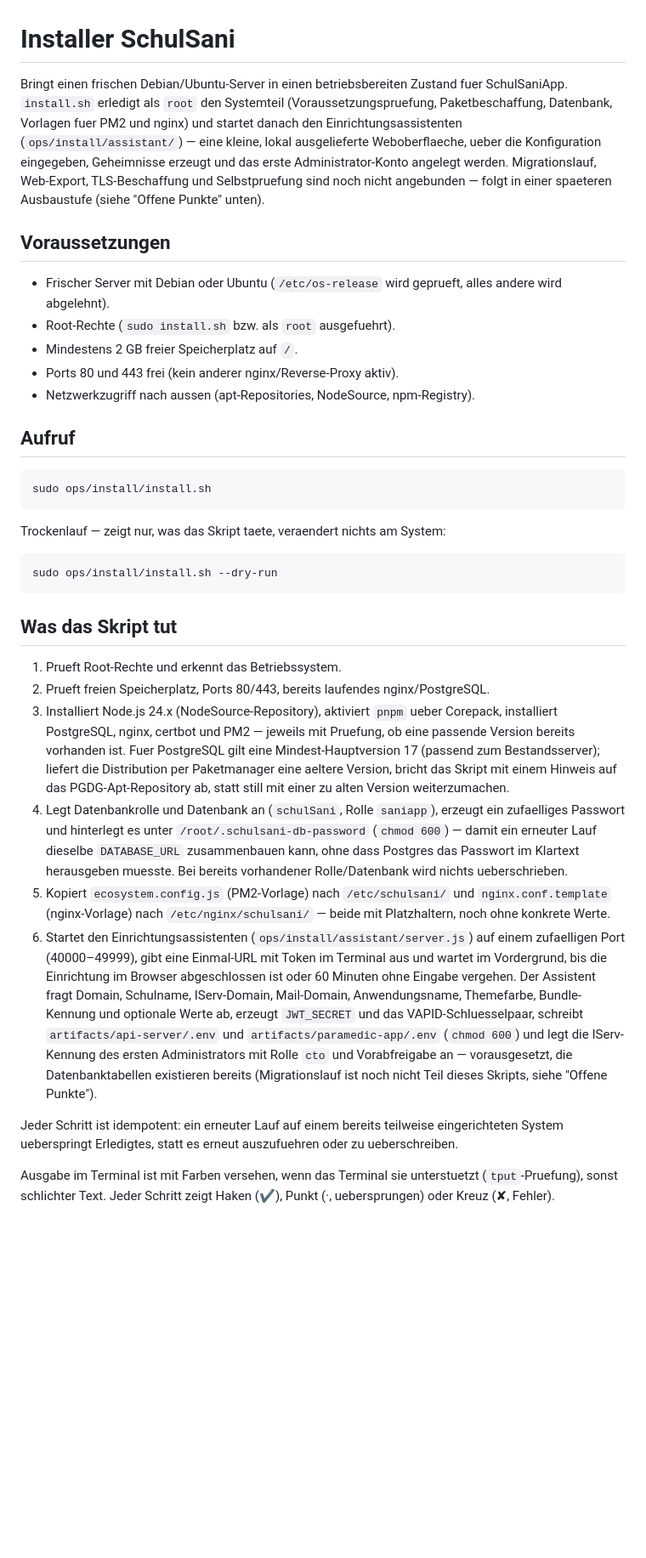
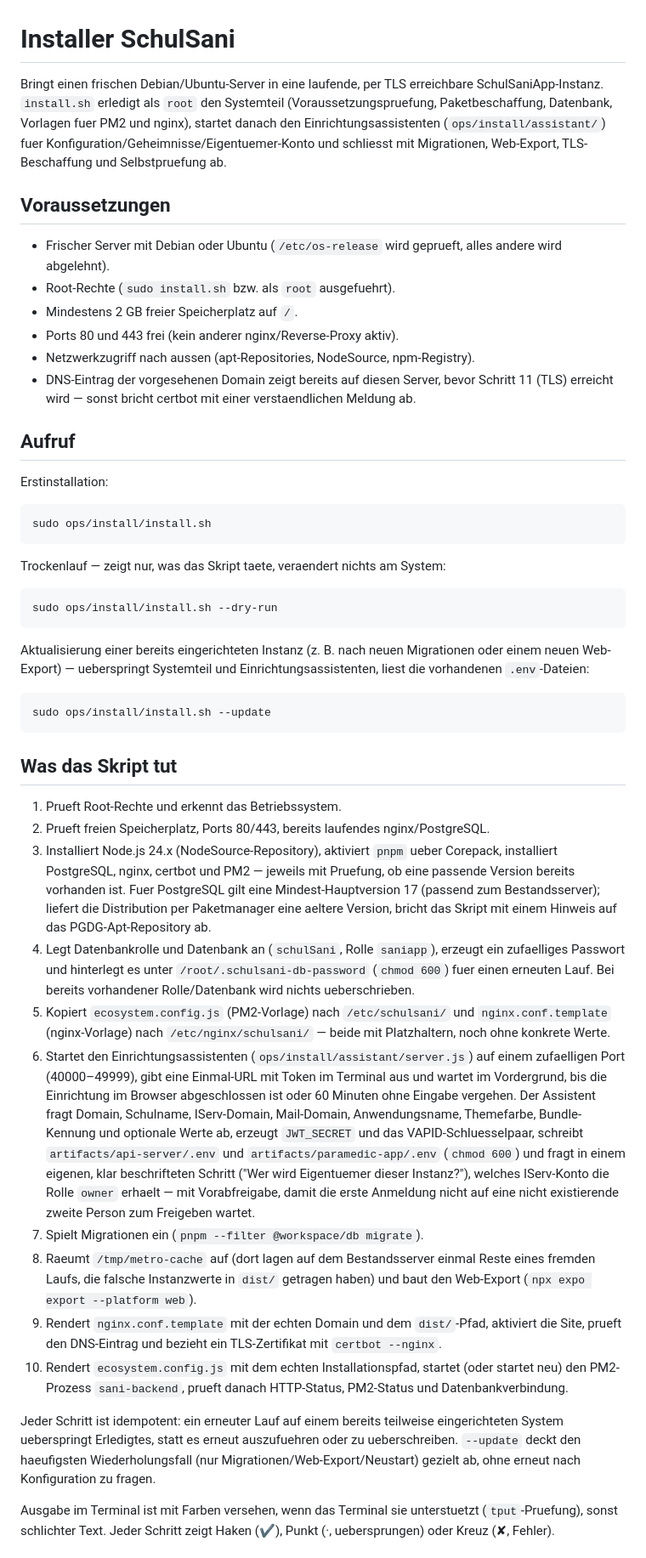
Before and after one commit to Viktor230623-M/SchulSaniApp, a Markdown page: ops/install/README.md, the part around one of its changes. Shown at 85% size. GitHub-like rendering; blank space fills up the shorter version.

Commit message:
docs(install): README auf abgeschlossenen Installer aktualisieren

````diff
--- a/ops/install/README.md
+++ b/ops/install/README.md
@@ -1,14 +1,12 @@
 # Installer SchulSani
 
-Bringt einen frischen Debian/Ubuntu-Server in einen betriebsbereiten
-Zustand fuer SchulSaniApp. `install.sh` erledigt als `root` den Systemteil
-(Voraussetzungspruefung, Paketbeschaffung, Datenbank, Vorlagen fuer PM2 und
-nginx) und startet danach den Einrichtungsassistenten
-(`ops/install/assistant/`) — eine kleine, lokal ausgelieferte Weboberflaeche,
-ueber die Konfiguration eingegeben, Geheimnisse erzeugt und das erste
-Administrator-Konto angelegt werden. Migrationslauf, Web-Export,
-TLS-Beschaffung und Selbstpruefung sind noch nicht angebunden — folgt in
-einer spaeteren Ausbaustufe (siehe "Offene Punkte" unten).
+Bringt einen frischen Debian/Ubuntu-Server in eine laufende, per TLS
+erreichbare SchulSaniApp-Instanz. `install.sh` erledigt als `root` den
+Systemteil (Voraussetzungspruefung, Paketbeschaffung, Datenbank, Vorlagen
+fuer PM2 und nginx), startet danach den Einrichtungsassistenten
+(`ops/install/assistant/`) fuer Konfiguration/Geheimnisse/Eigentuemer-Konto
+und schliesst mit Migrationen, Web-Export, TLS-Beschaffung und
+Selbstpruefung ab.
 
 ## Voraussetzungen
 
@@ -18,8 +16,13 @@ einer spaeteren Ausbaustufe (siehe "Offene Punkte" unten).
 - Mindestens 2 GB freier Speicherplatz auf `/`.
 - Ports 80 und 443 frei (kein anderer nginx/Reverse-Proxy aktiv).
 - Netzwerkzugriff nach aussen (apt-Repositories, NodeSource, npm-Registry).
+- DNS-Eintrag der vorgesehenen Domain zeigt bereits auf diesen Server, bevor
+  Schritt 11 (TLS) erreicht wird — sonst bricht certbot mit einer
+  verstaendlichen Meldung ab.
 
 ## Aufruf
+
+Erstinstallation:
 
 ```sh
 sudo ops/install/install.sh
@@ -29,6 +32,14 @@ Trockenlauf — zeigt nur, was das Skript taete, veraendert nichts am System:
 
 ```sh
 sudo ops/install/install.sh --dry-run
+```
+
+Aktualisierung einer bereits eingerichteten Instanz (z. B. nach neuen
+Migrationen oder einem neuen Web-Export) — ueberspringt Systemteil und
+Einrichtungsassistenten, liest die vorhandenen `.env`-Dateien:
+
+```sh
+sudo ops/install/install.sh --update
 ```
 
 ## Was das Skript tut
@@ -41,14 +52,11 @@ sudo ops/install/install.sh --dry-run
    Pruefung, ob eine passende Version bereits vorhanden ist. Fuer PostgreSQL
    gilt eine Mindest-Hauptversion 17 (passend zum Bestandsserver); liefert
    die Distribution per Paketmanager eine aeltere Version, bricht das
-   Skript mit einem Hinweis auf das PGDG-Apt-Repository ab, statt still mit
-   einer zu alten Version weiterzumachen.
+   Skript mit einem Hinweis auf das PGDG-Apt-Repository ab.
 4. Legt Datenbankrolle und Datenbank an (`schulSani`, Rolle `saniapp`),
    erzeugt ein zufaelliges Passwort und hinterlegt es unter
-   `/root/.schulsani-db-password` (`chmod 600`) — damit ein erneuter Lauf
-   dieselbe `DATABASE_URL` zusammenbauen kann, ohne dass Postgres das
-   Passwort im Klartext herausgeben muesste. Bei bereits vorhandener
-   Rolle/Datenbank wird nichts ueberschrieben.
+   `/root/.schulsani-db-password` (`chmod 600`) fuer einen erneuten Lauf.
+   Bei bereits vorhandener Rolle/Datenbank wird nichts ueberschrieben.
 5. Kopiert `ecosystem.config.js` (PM2-Vorlage) nach `/etc/schulsani/` und
    `nginx.conf.template` (nginx-Vorlage) nach `/etc/nginx/schulsani/` —
    beide mit Platzhaltern, noch ohne konkrete Werte.
@@ -60,14 +68,26 @@ sudo ops/install/install.sh --dry-run
    Anwendungsname, Themefarbe, Bundle-Kennung und optionale Werte ab,
    erzeugt `JWT_SECRET` und das VAPID-Schluesselpaar, schreibt
    `artifacts/api-server/.env` und `artifacts/paramedic-app/.env`
-   (`chmod 600`) und legt die IServ-Kennung des ersten Administrators mit
-   Rolle `cto` und Vorabfreigabe an — vorausgesetzt, die Datenbanktabellen
-   existieren bereits (Migrationslauf ist noch nicht Teil dieses Skripts,
-   siehe "Offene Punkte").
+   (`chmod 600`) und fragt in einem eigenen, klar beschrifteten Schritt
+   ("Wer wird Eigentuemer dieser Instanz?"), welches IServ-Konto die Rolle
+   `owner` erhaelt — mit Vorabfreigabe, damit die erste Anmeldung nicht auf
+   eine nicht existierende zweite Person zum Freigeben wartet.
+7. Spielt Migrationen ein (`pnpm --filter @workspace/db migrate`).
+8. Raeumt `/tmp/metro-cache` auf (dort lagen auf dem Bestandsserver einmal
+   Reste eines fremden Laufs, die falsche Instanzwerte in `dist/` getragen
+   haben) und baut den Web-Export (`npx expo export --platform web`).
+9. Rendert `nginx.conf.template` mit der echten Domain und dem `dist/`-Pfad,
+   aktiviert die Site, prueft den DNS-Eintrag und bezieht ein
+   TLS-Zertifikat mit `certbot --nginx`.
+10. Rendert `ecosystem.config.js` mit dem echten Installationspfad, startet
+    (oder startet neu) den PM2-Prozess `sani-backend`, prueft danach
+    HTTP-Status, PM2-Status und Datenbankverbindung.
 
 Jeder Schritt ist idempotent: ein erneuter Lauf auf einem bereits
 teilweise eingerichteten System ueberspringt Erledigtes, statt es erneut
-auszufuehren oder zu ueberschreiben.
+auszufuehren oder zu ueberschreiben. `--update` deckt den haeufigsten
+Wiederholungsfall (nur Migrationen/Web-Export/Neustart) gezielt ab, ohne
+erneut nach Konfiguration zu fragen.
 
 Ausgabe im Terminal ist mit Farben versehen, wenn das Terminal sie
 unterstuetzt (`tput`-Pruefung), sonst schlichter Text. Jeder Schritt zeigt
````
Also changed, not shown: other parts of ops/install/README.md (+13 -20 lines).
